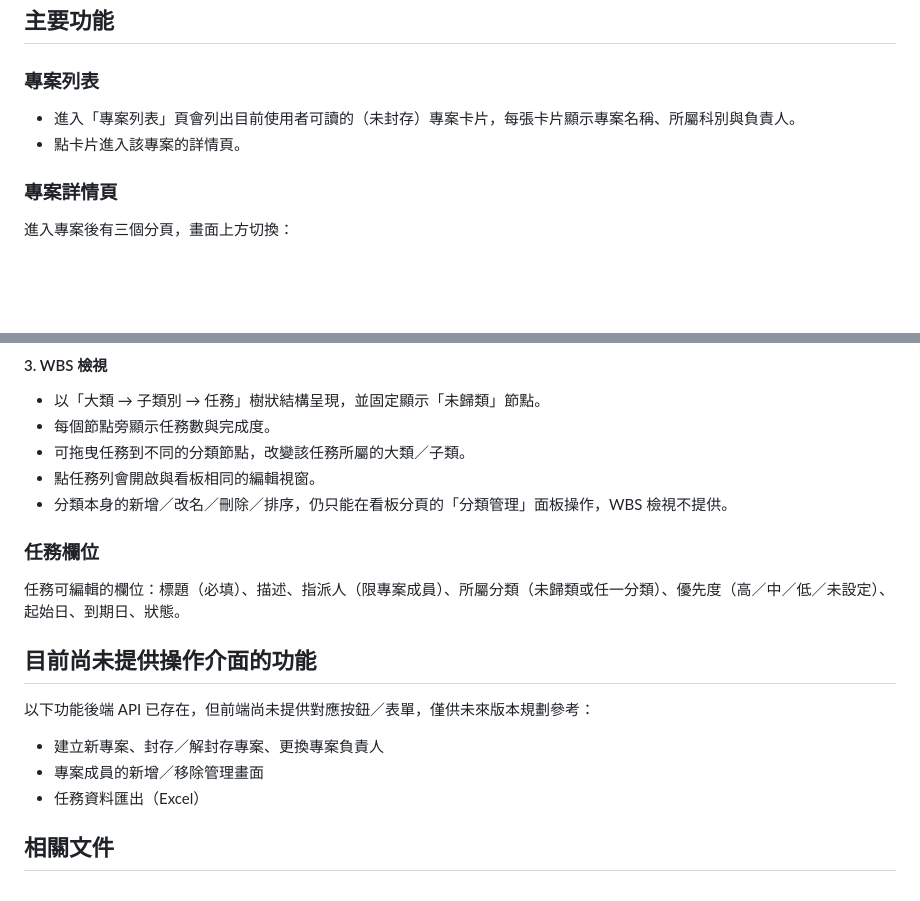
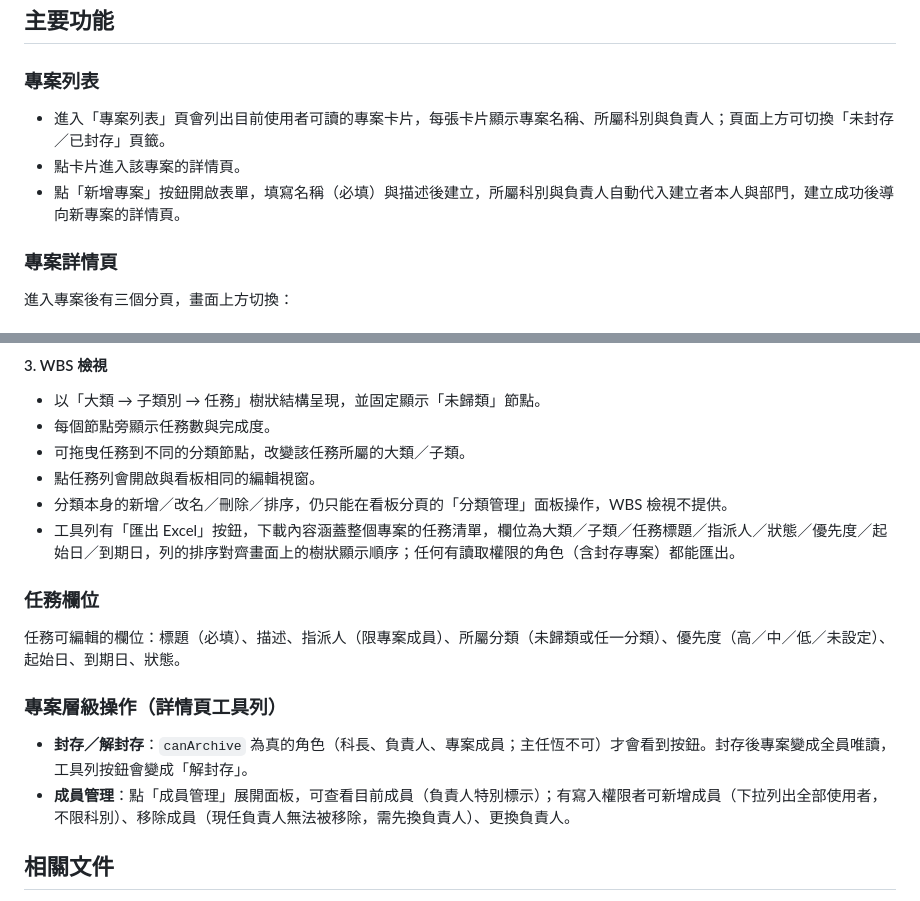
Before and after one commit to LinGaOscar/Spring-MissionBoard, a Markdown page: docs/user-guide.md, 2 parts joined by grey strips. Drawn GitHub-style; blank space fills up the shorter version.

```diff
--- a/docs/user-guide.md
+++ b/docs/user-guide.md
@@ -41,8 +41,9 @@
 
 ### 專案列表
 
-- 進入「專案列表」頁會列出目前使用者可讀的（未封存）專案卡片，每張卡片顯示專案名稱、所屬科別與負責人。
+- 進入「專案列表」頁會列出目前使用者可讀的專案卡片，每張卡片顯示專案名稱、所屬科別與負責人；頁面上方可切換「未封存／已封存」頁籤。
 - 點卡片進入該專案的詳情頁。
+- 點「新增專案」按鈕開啟表單，填寫名稱（必填）與描述後建立，所屬科別與負責人自動代入建立者本人與部門，建立成功後導向新專案的詳情頁。
 
 ### 專案詳情頁
 
@@ -74,18 +75,16 @@
 - 可拖曳任務到不同的分類節點，改變該任務所屬的大類／子類。
 - 點任務列會開啟與看板相同的編輯視窗。
 - 分類本身的新增／改名／刪除／排序，仍只能在看板分頁的「分類管理」面板操作，WBS 檢視不提供。
+- 工具列有「匯出 Excel」按鈕，下載內容涵蓋整個專案的任務清單，欄位為大類／子類／任務標題／指派人／狀態／優先度／起始日／到期日，列的排序對齊畫面上的樹狀顯示順序；任何有讀取權限的角色（含封存專案）都能匯出。
 
 ### 任務欄位
 
 任務可編輯的欄位：標題（必填）、描述、指派人（限專案成員）、所屬分類（未歸類或任一分類）、優先度（高／中／低／未設定）、起始日、到期日、狀態。
 
-## 目前尚未提供操作介面的功能
+### 專案層級操作（詳情頁工具列）
 
-以下功能後端 API 已存在，但前端尚未提供對應按鈕／表單，僅供未來版本規劃參考：
-
-- 建立新專案、封存／解封存專案、更換專案負責人
-- 專案成員的新增／移除管理畫面
-- 任務資料匯出（Excel）
+- **封存／解封存**：`canArchive` 為真的角色（科長、負責人、專案成員；主任恆不可）才會看到按鈕。封存後專案變成全員唯讀，工具列按鈕會變成「解封存」。
+- **成員管理**：點「成員管理」展開面板，可查看目前成員（負責人特別標示）；有寫入權限者可新增成員（下拉列出全部使用者，不限科別）、移除成員（現任負責人無法被移除，需先換負責人）、更換負責人。
 
 ## 相關文件
 
```
Also changed, not shown: CLAUDE.md (+5 -1 lines).
